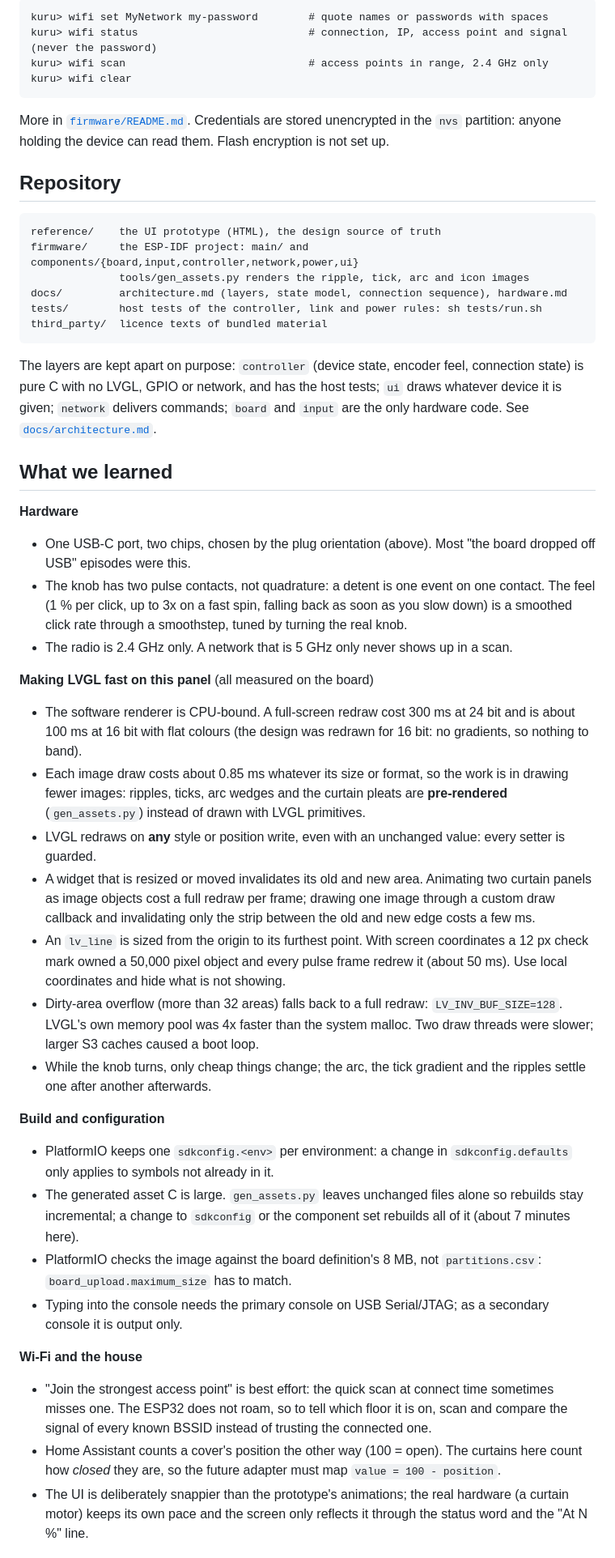
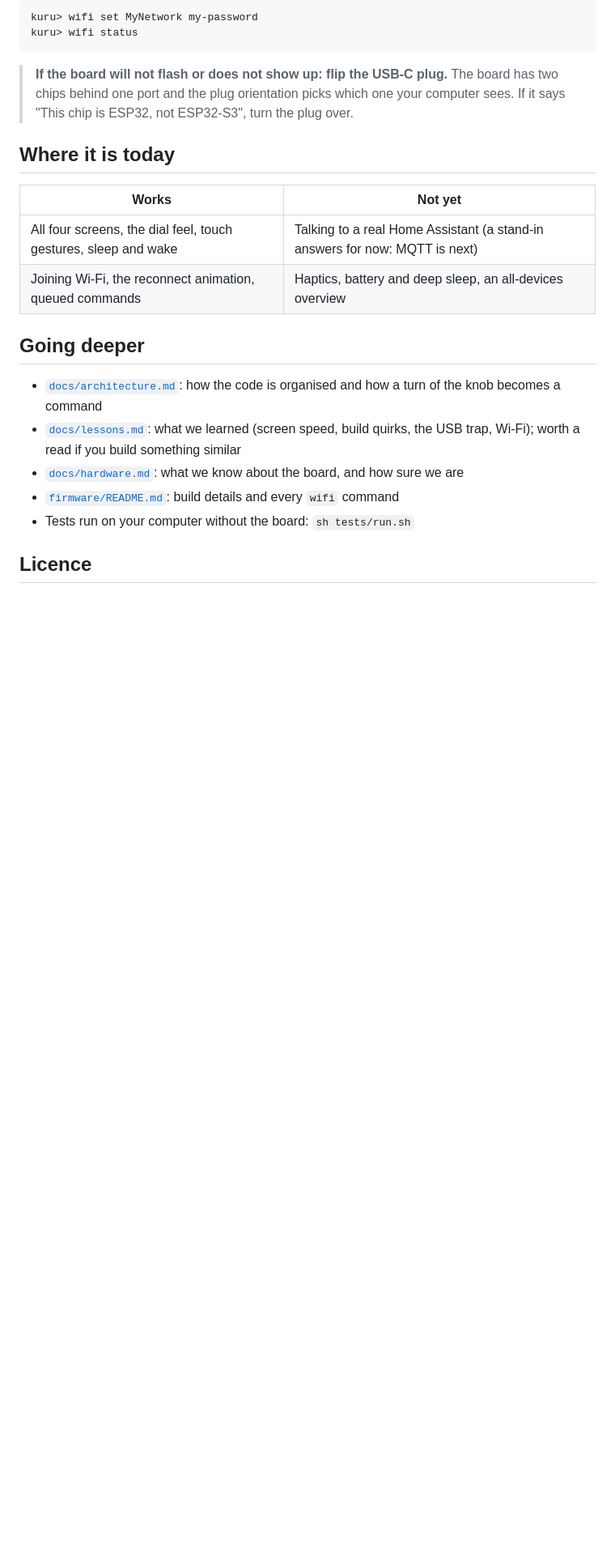
Before and after one commit to gaweee/kuru, a Markdown page: README.md, the part around one of its changes. Shown at 81% size. Rendered like a GitHub page; blank space fills up the shorter version.

````diff
--- a/README.md
+++ b/README.md
@@ -46,63 +60,26 @@ Type the credentials into the console; they are stored in the board's flash and
 
 ```
-kuru> wifi set MyNetwork my-password        # quote names or passwords with spaces
-kuru> wifi status                           # connection, IP, access point and signal (never the password)
-kuru> wifi scan                             # access points in range, 2.4 GHz only
-kuru> wifi clear
+kuru> wifi set MyNetwork my-password
+kuru> wifi status
 ```
 
-More in [`firmware/README.md`](firmware/README.md). Credentials are stored unencrypted in the `nvs` partition: anyone holding the
-device can read them. Flash encryption is not set up.
+> **If the board will not flash or does not show up: flip the USB-C plug.** The board has two chips behind one port and the plug
+> orientation picks which one your computer sees. If it says "This chip is ESP32, not ESP32-S3", turn the plug over.
 
-## Repository
+## Where it is today
 
-```
-reference/    the UI prototype (HTML), the design source of truth
-firmware/     the ESP-IDF project: main/ and components/{board,input,controller,network,power,ui}
-              tools/gen_assets.py renders the ripple, tick, arc and icon images
-docs/         architecture.md (layers, state model, connection sequence), hardware.md
-tests/        host tests of the controller, link and power rules: sh tests/run.sh
-third_party/  licence texts of bundled material
-```
+| Works | Not yet |
+|---|---|
+| All four screens, the dial feel, touch gestures, sleep and wake | Talking to a real Home Assistant (a stand-in answers for now: MQTT is next) |
+| Joining Wi-Fi, the reconnect animation, queued commands | Haptics, battery and deep sleep, an all-devices overview |
 
-The layers are kept apart on purpose: `controller` (device state, encoder feel, connection state) is pure C with no LVGL, GPIO or
-network, and has the host tests; `ui` draws whatever device it is given; `network` delivers commands; `board` and `input` are the only
-hardware code. See [`docs/architecture.md`](docs/architecture.md).
+## Going deeper
 
-## What we learned
+- [`docs/architecture.md`](docs/architecture.md): how the code is organised and how a turn of the knob becomes a command
+- [`docs/lessons.md`](docs/lessons.md): what we learned (screen speed, build quirks, the USB trap, Wi-Fi); worth a read if you build something similar
+- [`docs/hardware.md`](docs/hardware.md): what we know about the board, and how sure we are
+- [`firmware/README.md`](firmware/README.md): build details and every `wifi` command
+- Tests run on your computer without the board: `sh tests/run.sh`
 
-**Hardware**
-- One USB-C port, two chips, chosen by the plug orientation (above). Most "the board dropped off USB" episodes were this.
-- The knob has two pulse contacts, not quadrature: a detent is one event on one contact. The feel (1 % per click, up to 3x on a fast
-  spin, falling back as soon as you slow down) is a smoothed click rate through a smoothstep, tuned by turning the real knob.
-- The radio is 2.4 GHz only. A network that is 5 GHz only never shows up in a scan.
+## Licence
 
-**Making LVGL fast on this panel** (all measured on the board)
-- The software renderer is CPU-bound. A full-screen redraw cost 300 ms at 24 bit and is about 100 ms at 16 bit with flat colours
-  (the design was redrawn for 16 bit: no gradients, so nothing to band).
-- Each image draw costs about 0.85 ms whatever its size or format, so the work is in drawing fewer images: ripples, ticks, arc
-  wedges and the curtain pleats are **pre-rendered** (`gen_assets.py`) instead of drawn with LVGL primitives.
-- LVGL redraws on **any** style or position write, even with an unchanged value: every setter is guarded.
-- A widget that is resized or moved invalidates its old and new area. Animating two curtain panels as image objects cost a full redraw
-  per frame; drawing one image through a custom draw callback and invalidating only the strip between the old and new edge costs a few ms.
-- An `lv_line` is sized from the origin to its furthest point. With screen coordinates a 12 px check mark owned a 50,000 pixel object
-  and every pulse frame redrew it (about 50 ms). Use local coordinates and hide what is not showing.
-- Dirty-area overflow (more than 32 areas) falls back to a full redraw: `LV_INV_BUF_SIZE=128`. LVGL's own memory pool was 4x faster
-  than the system malloc. Two draw threads were slower; larger S3 caches caused a boot loop.
-- While the knob turns, only cheap things change; the arc, the tick gradient and the ripples settle one after another afterwards.
-
-**Build and configuration**
-- PlatformIO keeps one `sdkconfig.<env>` per environment: a change in `sdkconfig.defaults` only applies to symbols not already in it.
-- The generated asset C is large. `gen_assets.py` leaves unchanged files alone so rebuilds stay incremental; a change to `sdkconfig`
-  or the component set rebuilds all of it (about 7 minutes here).
-- PlatformIO checks the image against the board definition's 8 MB, not `partitions.csv`: `board_upload.maximum_size` has to match.
-- Typing into the console needs the primary console on USB Serial/JTAG; as a secondary console it is output only.
-
-**Wi-Fi and the house**
-- "Join the strongest access point" is best effort: the quick scan at connect time sometimes misses one. The ESP32 does not roam, so
-  to tell which floor it is on, scan and compare the signal of every known BSSID instead of trusting the connected one.
-- Home Assistant counts a cover's position the other way (100 = open). The curtains here count how *closed* they are, so the future
-  adapter must map `value = 100 - position`.
-- The UI is deliberately snappier than the prototype's animations; the real hardware (a curtain motor) keeps its own pace and the screen
-  only reflects it through the status word and the "At N %" line.
-
````
Also changed, not shown: other parts of README.md (+50 -49 lines), docs/lessons.md (added, +39 -0 lines), docs/images/aircon.png (added), docs/images/curtains.png (added), docs/images/fan.png (added), docs/images/lights.png (added), 1 other file.
